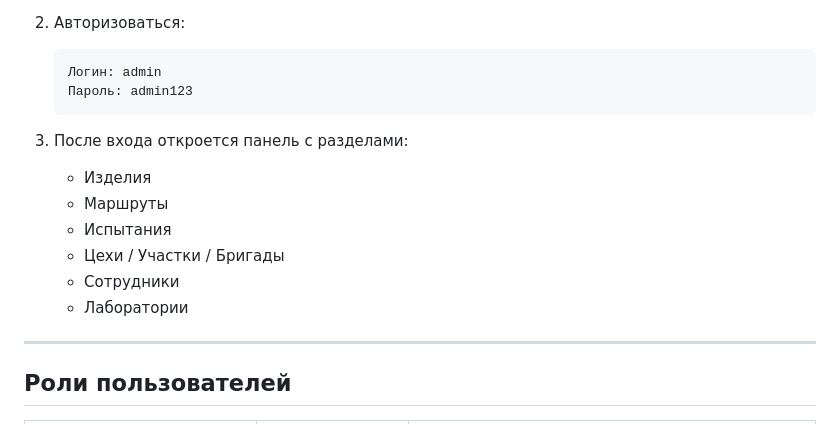
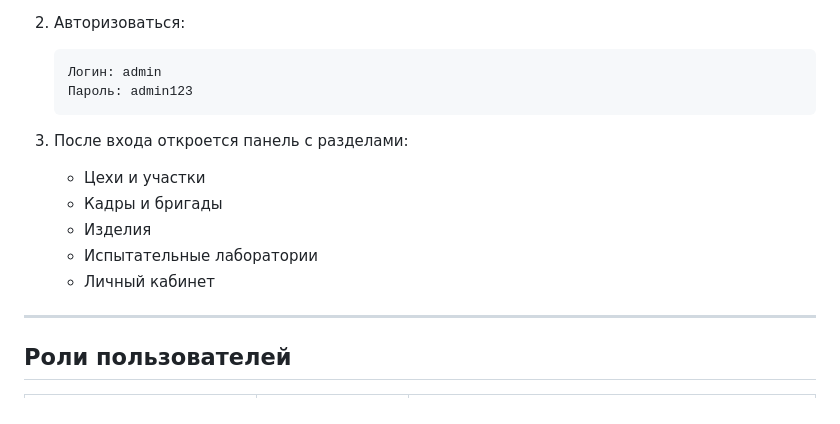
Before and after one commit to chulido1/A-Auto, a Markdown page: A-Auto/readme.md, the part around the change. Drawn GitHub-style.

````diff
--- a/A-Auto/readme.md
+++ b/A-Auto/readme.md
@@ -136,12 +136,11 @@ $pdo->setAttribute(PDO::ATTR_ERRMODE, PDO::ERRMODE_EXCEPTION);
    ```
 3. После входа откроется панель с разделами:
 
+   * Цехи и участки
+   * Кадры и бригады
    * Изделия
-   * Маршруты
-   * Испытания
-   * Цехи / Участки / Бригады
-   * Сотрудники
-   * Лаборатории
+   * Испытательные лаборатории
+   * Личный кабинет
 
 ---
 
````
